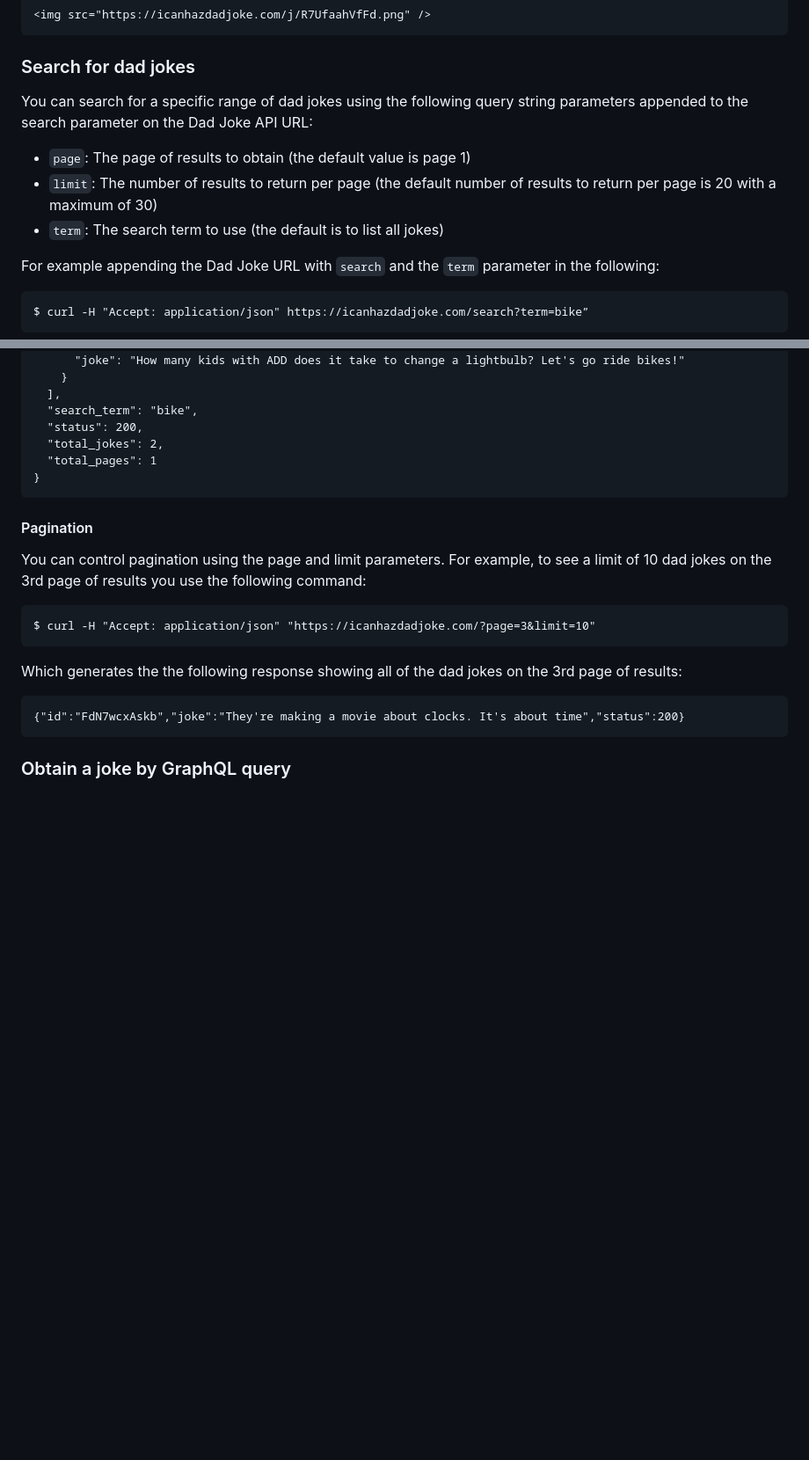
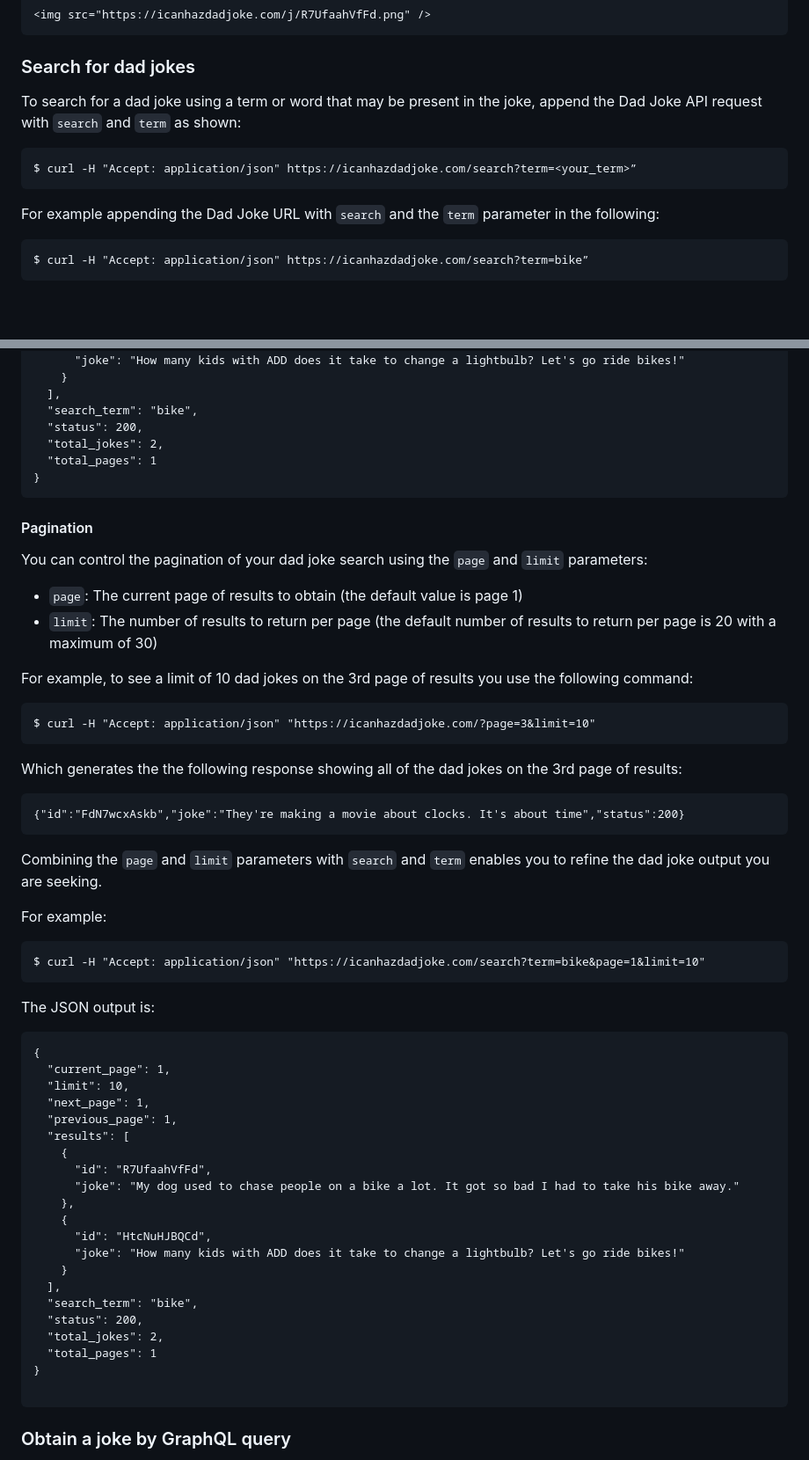
Before and after one commit to kurtnheiss/kurtnheiss.github.io, a Markdown page: dad_jokes_files/dad_jokes.md, 2 parts joined by grey strips. Shown at 88% size. Drawn GitHub-style; blank space fills up the shorter version.

````diff
--- a/dad_jokes_files/dad_jokes.md
+++ b/dad_jokes_files/dad_jokes.md
@@ -124,11 +124,10 @@ Response:
 ```
 
 ### Search for dad jokes
-You can search for a specific range of dad jokes using the following query string parameters appended to the search parameter on the Dad Joke API URL:
-* `page`: The page of results to obtain (the default value is page 1)
-* `limit`: The number of results to return per page (the default number of results to return per page is 20 with a maximum of 30)
-* `term`: The search term to use (the default is to list all jokes)
-
+To search for a dad joke using a term or word that may be present in the joke, append the Dad Joke API request with `search` and `term` as shown:
+```
+$ curl -H "Accept: application/json" https://icanhazdadjoke.com/search?term=<your_term>”
+```
 For example appending the Dad Joke URL with `search` and the `term` parameter in the following:
 ```
 $ curl -H "Accept: application/json" https://icanhazdadjoke.com/search?term=bike”
@@ -156,8 +155,14 @@ Provides the following JSON response output:
   "total_pages": 1
 }
 ```
+
 #### Pagination
-You can control pagination using the page and limit parameters.
+
+You can control the pagination of your dad joke search using the `page` and `limit` parameters:
+
+* `page`: The current page of results to obtain (the default value is page 1)
+* `limit`: The number of results to return per page (the default number of results to return per page is 20 with a maximum of 30)
+
 For example, to see a limit of 10 dad jokes on the 3rd page of results you use the following command:
 ```
 $ curl -H "Accept: application/json" "https://icanhazdadjoke.com/?page=3&limit=10"
@@ -166,6 +171,37 @@ Which generates the the following response showing all of the dad jokes on the 3
 ```
 {"id":"FdN7wcxAskb","joke":"They're making a movie about clocks. It's about time","status":200}
 ```
+Combining the `page` and `limit` parameters with `search` and `term` enables you to refine the dad joke output you are seeking.
+
+For example:
+```
+$ curl -H "Accept: application/json" "https://icanhazdadjoke.com/search?term=bike&page=1&limit=10"
+```
+The JSON output is:
+```
+{
+  "current_page": 1,
+  "limit": 10,
+  "next_page": 1,
+  "previous_page": 1,
+  "results": [
+    {
+      "id": "R7UfaahVfFd",
+      "joke": "My dog used to chase people on a bike a lot. It got so bad I had to take his bike away."
+    },
+    {
+      "id": "HtcNuHJBQCd",
+      "joke": "How many kids with ADD does it take to change a lightbulb? Let's go ride bikes!"
+    }
+  ],
+  "search_term": "bike",
+  "status": 200,
+  "total_jokes": 2,
+  "total_pages": 1
+}
+
+```
+
 ### Obtain a joke by GraphQL query
 You can obtain a specific joke and its text using a POST request sent to the Dad Joke API GraphQL endpoint.
 Using GraphQL for dad joke searches can lead to more efficient, flexible, and maintainable code compared to traditional RESTful approaches.
````
